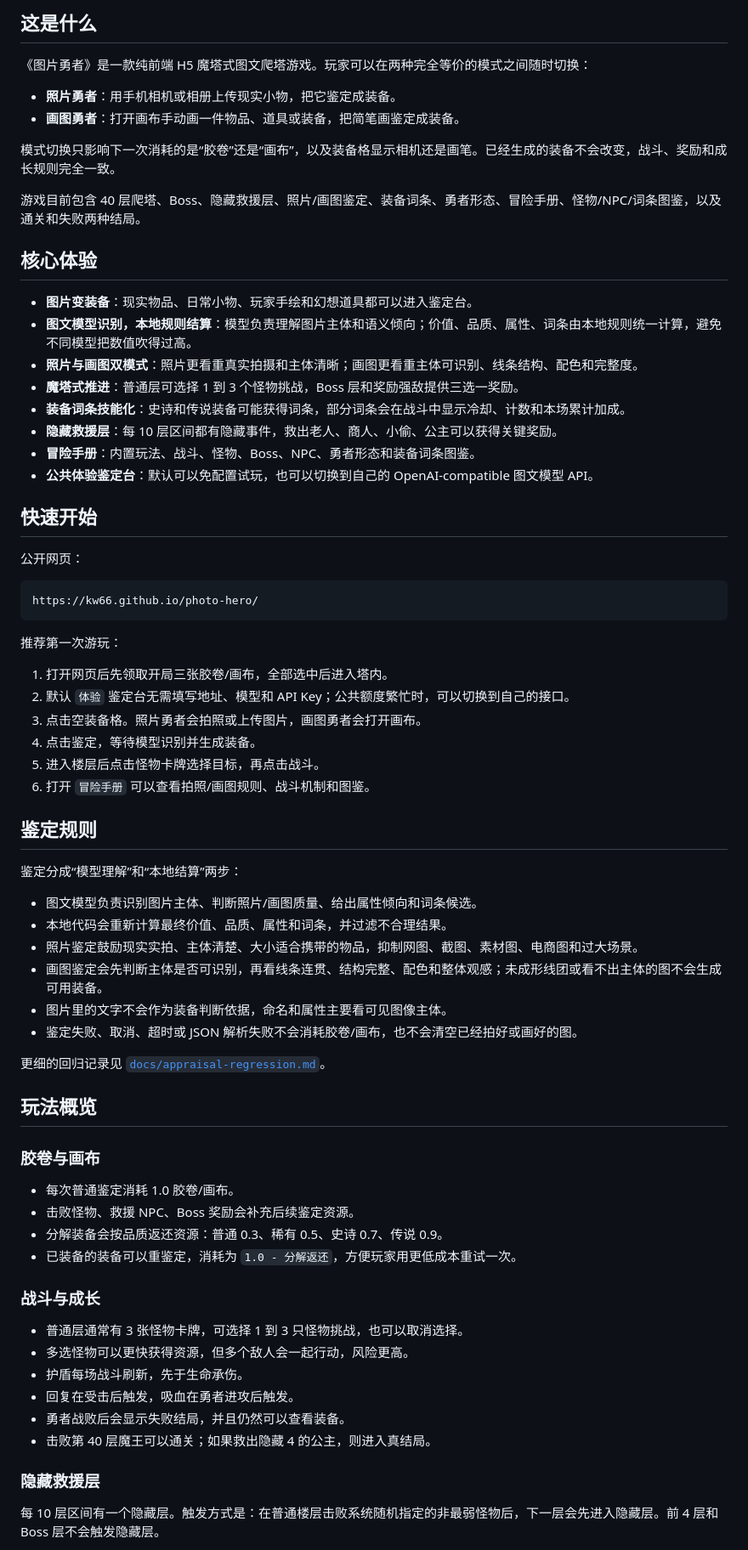
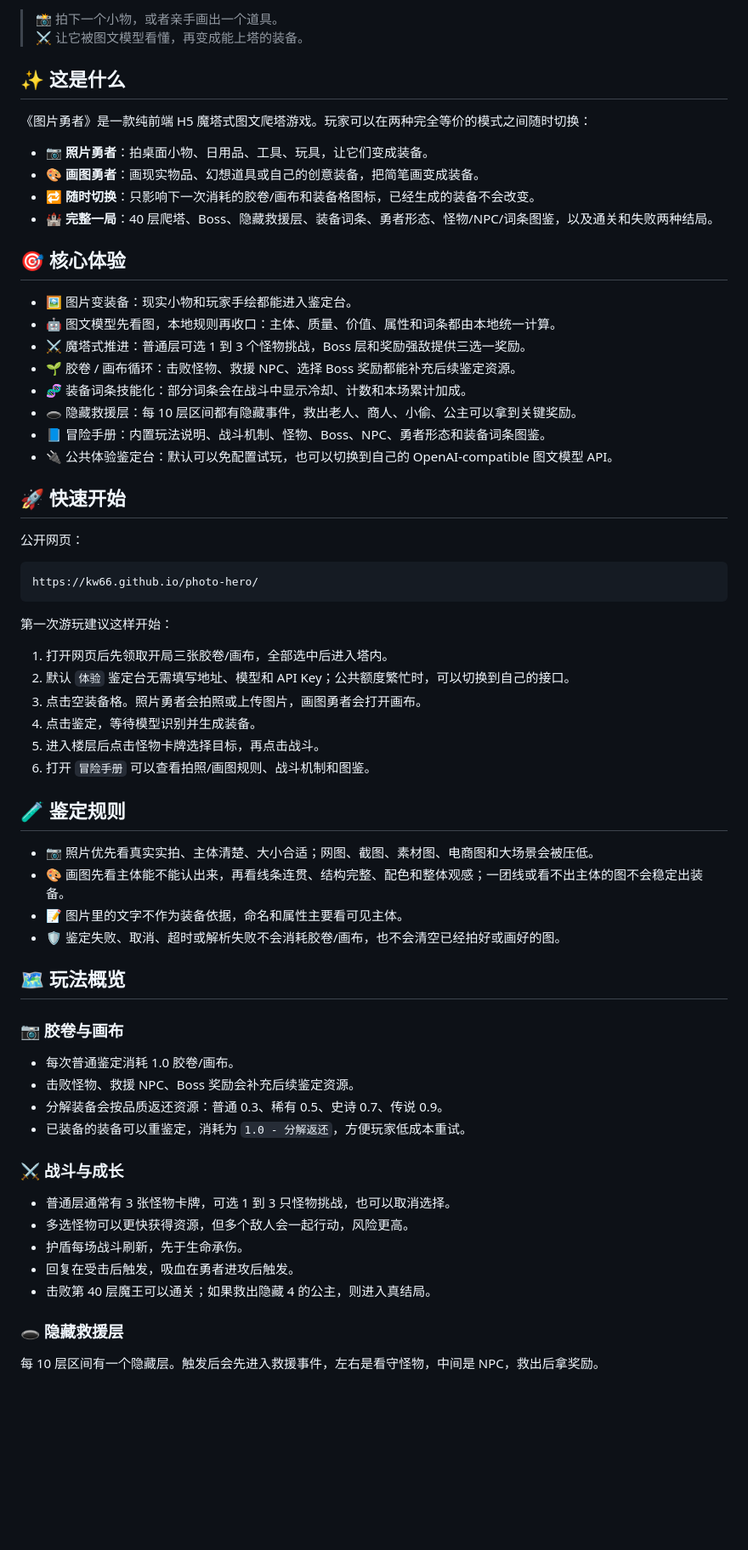
Before and after one commit to kw66/photo-hero, a Markdown page: README.md, the part around one of its changes. Shown at 85% size. Drawn GitHub-style; blank space fills up the shorter version.

Commit message:
Polish README for homepage presentation

````diff
--- a/README.md
+++ b/README.md
@@ -27,27 +17,28 @@
 
-## 这是什么
+> 📸 拍下一个小物，或者亲手画出一个道具。
+> ⚔️ 让它被图文模型看懂，再变成能上塔的装备。
+
+## ✨ 这是什么
 
 《图片勇者》是一款纯前端 H5 魔塔式图文爬塔游戏。玩家可以在两种完全等价的模式之间随时切换：
 
-- **照片勇者**：用手机相机或相册上传现实小物，把它鉴定成装备。
-- **画图勇者**：打开画布手动画一件物品、道具或装备，把简笔画鉴定成装备。
+- 📷 **照片勇者**：拍桌面小物、日用品、工具、玩具，让它们变成装备。
+- 🎨 **画图勇者**：画现实物品、幻想道具或自己的创意装备，把简笔画变成装备。
+- 🔁 **随时切换**：只影响下一次消耗的胶卷/画布和装备格图标，已经生成的装备不会改变。
+- 🏰 **完整一局**：40 层爬塔、Boss、隐藏救援层、装备词条、勇者形态、怪物/NPC/词条图鉴，以及通关和失败两种结局。
 
-模式切换只影响下一次消耗的是“胶卷”还是“画布”，以及装备格显示相机还是画笔。已经生成的装备不会改变，战斗、奖励和成长规则完全一致。
+## 🎯 核心体验
 
-游戏目前包含 40 层爬塔、Boss、隐藏救援层、照片/画图鉴定、装备词条、勇者形态、冒险手册、怪物/NPC/词条图鉴，以及通关和失败两种结局。
+- 🖼️ 图片变装备：现实小物和玩家手绘都能进入鉴定台。
+- 🤖 图文模型先看图，本地规则再收口：主体、质量、价值、属性和词条都由本地统一计算。
+- ⚔️ 魔塔式推进：普通层可选 1 到 3 个怪物挑战，Boss 层和奖励强敌提供三选一奖励。
+- 🌱 胶卷 / 画布循环：击败怪物、救援 NPC、选择 Boss 奖励都能补充后续鉴定资源。
+- 🧬 装备词条技能化：部分词条会在战斗中显示冷却、计数和本场累计加成。
+- 🕳️ 隐藏救援层：每 10 层区间都有隐藏事件，救出老人、商人、小偷、公主可以拿到关键奖励。
+- 📘 冒险手册：内置玩法说明、战斗机制、怪物、Boss、NPC、勇者形态和装备词条图鉴。
+- 🔌 公共体验鉴定台：默认可以免配置试玩，也可以切换到自己的 OpenAI-compatible 图文模型 API。
 
-## 核心体验
-
-- **图片变装备**：现实物品、日常小物、玩家手绘和幻想道具都可以进入鉴定台。
-- **图文模型识别，本地规则结算**：模型负责理解图片主体和语义倾向；价值、品质、属性、词条由本地规则统一计算，避免不同模型把数值吹得过高。
-- **照片与画图双模式**：照片更看重真实拍摄和主体清晰；画图更看重主体可识别、线条结构、配色和完整度。
-- **魔塔式推进**：普通层可选择 1 到 3 个怪物挑战，Boss 层和奖励强敌提供三选一奖励。
-- **装备词条技能化**：史诗和传说装备可能获得词条，部分词条会在战斗中显示冷却、计数和本场累计加成。
-- **隐藏救援层**：每 10 层区间都有隐藏事件，救出老人、商人、小偷、公主可以获得关键奖励。
-- **冒险手册**：内置玩法、战斗、怪物、Boss、NPC、勇者形态和装备词条图鉴。
-- **公共体验鉴定台**：默认可以免配置试玩，也可以切换到自己的 OpenAI-compatible 图文模型 API。
-
-## 快速开始
+## 🚀 快速开始
 
 公开网页：
 
@@ -55,7 +46,7 @@
 https://kw66.github.io/photo-hero/
 ```
 
-推荐第一次游玩：
+第一次游玩建议这样开始：
 
 1. 打开网页后先领取开局三张胶卷/画布，全部选中后进入塔内。
 2. 默认 `体验` 鉴定台无需填写地址、模型和 API Key；公共额度繁忙时，可以切换到自己的接口。
@@ -64,38 +55,31 @@ https://kw66.github.io/photo-hero/
 5. 进入楼层后点击怪物卡牌选择目标，再点击战斗。
 6. 打开 `冒险手册` 可以查看拍照/画图规则、战斗机制和图鉴。
 
-## 鉴定规则
+## 🧪 鉴定规则
 
-鉴定分成“模型理解”和“本地结算”两步：
+- 📷 照片优先看真实实拍、主体清楚、大小合适；网图、截图、素材图、电商图和大场景会被压低。
+- 🎨 画图先看主体能不能认出来，再看线条连贯、结构完整、配色和整体观感；一团线或看不出主体的图不会稳定出装备。
+- 📝 图片里的文字不作为装备依据，命名和属性主要看可见主体。
+- 🛡️ 鉴定失败、取消、超时或解析失败不会消耗胶卷/画布，也不会清空已经拍好或画好的图。
 
-- 图文模型负责识别图片主体、判断照片/画图质量、给出属性倾向和词条候选。
-- 本地代码会重新计算最终价值、品质、属性和词条，并过滤不合理结果。
-- 照片鉴定鼓励现实实拍、主体清楚、大小适合携带的物品，抑制网图、截图、素材图、电商图和过大场景。
-- 画图鉴定会先判断主体是否可识别，再看线条连贯、结构完整、配色和整体观感；未成形线团或看不出主体的图不会生成可用装备。
-- 图片里的文字不会作为装备判断依据，命名和属性主要看可见图像主体。
-- 鉴定失败、取消、超时或 JSON 解析失败不会消耗胶卷/画布，也不会清空已经拍好或画好的图。
+## 🗺️ 玩法概览
 
-更细的回归记录见 [`docs/appraisal-regression.md`](docs/appraisal-regression.md)。
-
-## 玩法概览
-
-### 胶卷与画布
+### 📷 胶卷与画布
 
 - 每次普通鉴定消耗 1.0 胶卷/画布。
 - 击败怪物、救援 NPC、Boss 奖励会补充后续鉴定资源。
 - 分解装备会按品质返还资源：普通 0.3、稀有 0.5、史诗 0.7、传说 0.9。
-- 已装备的装备可以重鉴定，消耗为 `1.0 - 分解返还`，方便玩家用更低成本重试一次。
+- 已装备的装备可以重鉴定，消耗为 `1.0 - 分解返还`，方便玩家低成本重试。
 
-### 战斗与成长
+### ⚔️ 战斗与成长
 
-- 普通层通常有 3 张怪物卡牌，可选择 1 到 3 只怪物挑战，也可以取消选择。
+- 普通层通常有 3 张怪物卡牌，可选 1 到 3 只怪物挑战，也可以取消选择。
 - 多选怪物可以更快获得资源，但多个敌人会一起行动，风险更高。
 - 护盾每场战斗刷新，先于生命承伤。
 - 回复在受击后触发，吸血在勇者进攻后触发。
-- 勇者战败后会显示失败结局，并且仍然可以查看装备。
 - 击败第 40 层魔王可以通关；如果救出隐藏 4 的公主，则进入真结局。
 
-### 隐藏救援层
+### 🕳️ 隐藏救援层
 
-每 10 层区间有一个隐藏层。触发方式是：在普通楼层击败系统随机指定的非最弱怪物后，下一层会先进入隐藏层。前 4 层和 Boss 层不会触发隐藏层。
+每 10 层区间有一个隐藏层。触发后会先进入救援事件，左右是看守怪物，中间是 NPC，救出后拿奖励。
 
````
Also changed, not shown: other parts of README.md (+29 -67 lines).
